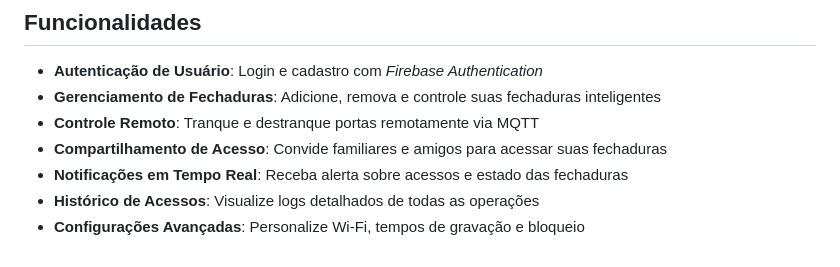
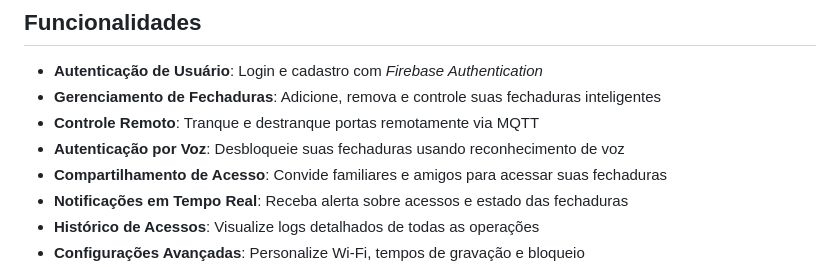
Before and after one commit to lucca-pellegrini/LockWise, a Markdown page: app/README.md, the part around the change. Drawn GitHub-style.

Commit message:
docs(app/README.md): adiciona autenticação por voz nas funcionalidades

```diff
--- a/app/README.md
+++ b/app/README.md
@@ -17,6 +17,7 @@ Android.
 - **Gerenciamento de Fechaduras**: Adicione, remova e controle suas fechaduras
   inteligentes
 - **Controle Remoto**: Tranque e destranque portas remotamente via MQTT
+- **Autenticação por Voz**: Desbloqueie suas fechaduras usando reconhecimento de voz
 - **Compartilhamento de Acesso**: Convide familiares e amigos para acessar suas
   fechaduras
 - **Notificações em Tempo Real**: Receba alerta sobre acessos e estado das
```
